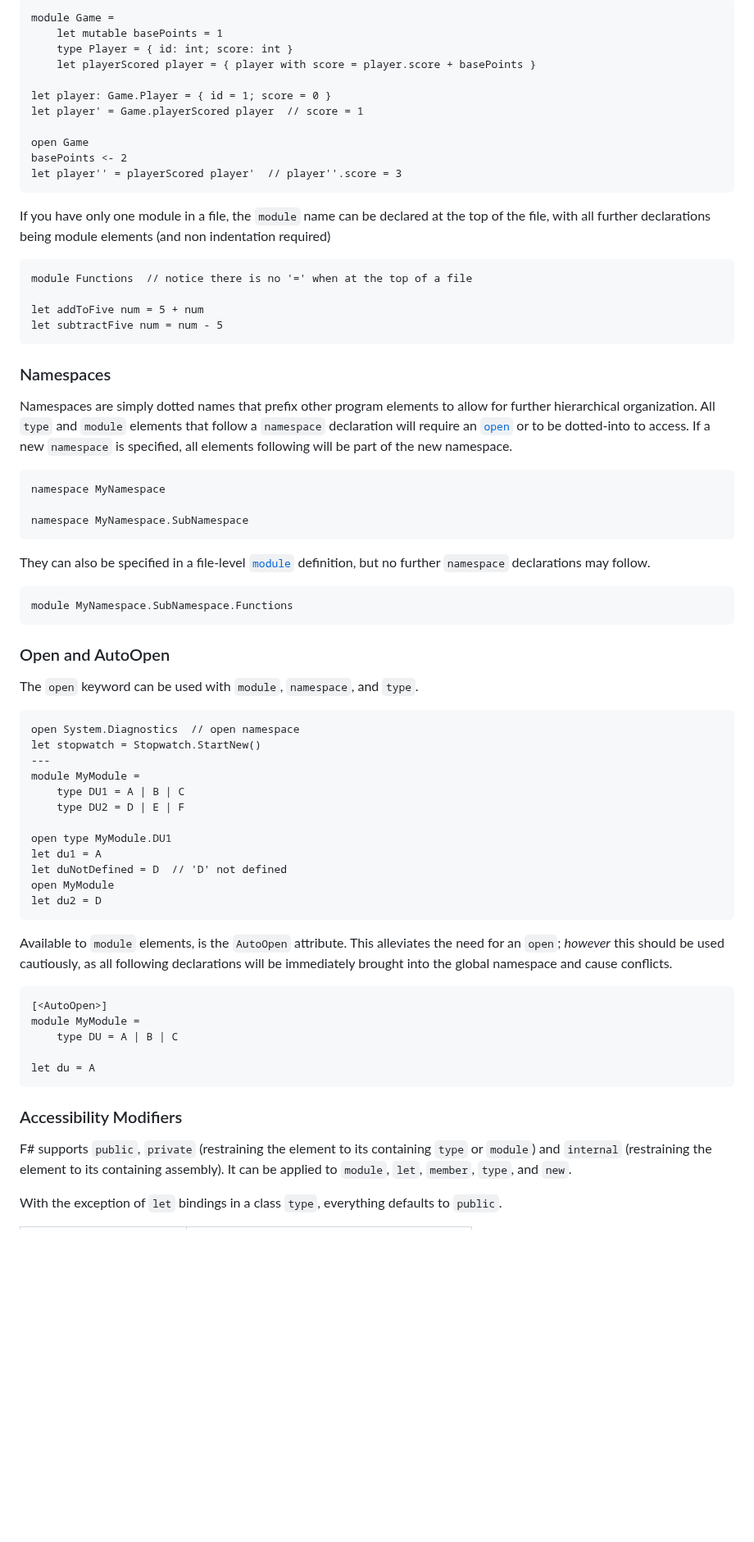
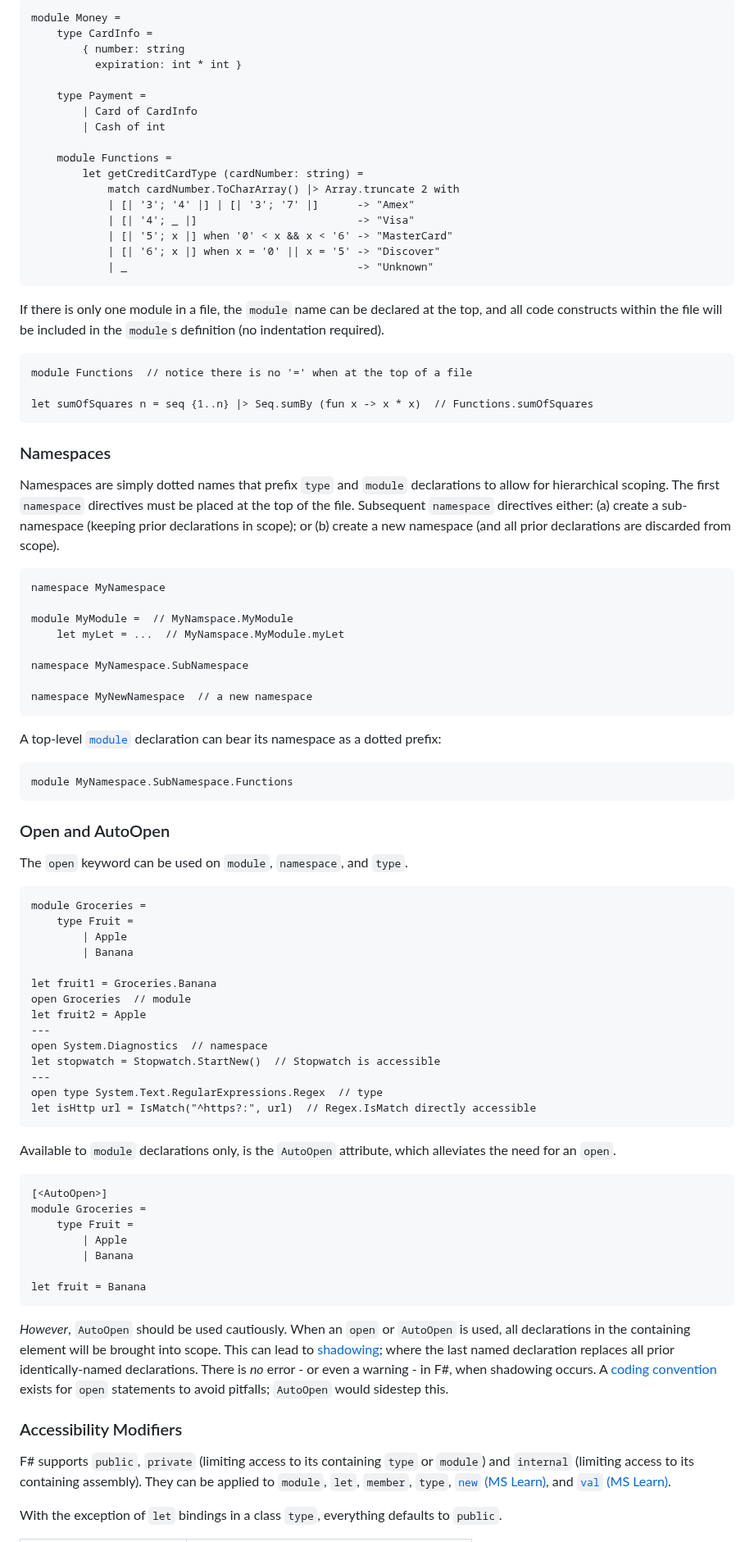
Before and after one commit to fsprojects/fsharp-cheatsheet, a Markdown page: docs/fsharp-cheatsheet.md, the part around one of its changes. Shown at 82% size. Rendered like a GitHub page; blank space fills up the shorter version.

Commit message:
refactor:Code Organization

```diff
--- a/docs/fsharp-cheatsheet.md
+++ b/docs/fsharp-cheatsheet.md
@@ -559,68 +560,87 @@ Identifiers within modules can be referenced using dot notation, or you can brin
 
-    module Game =
-        let mutable basePoints = 1
-        type Player = { id: int; score: int }
-        let playerScored player = { player with score = player.score + basePoints }
+    module Money =
+        type CardInfo =
+            { number: string
+              expiration: int * int }
 
-    let player: Game.Player = { id = 1; score = 0 }
-    let player' = Game.playerScored player  // score = 1
+        type Payment =
+            | Card of CardInfo
+            | Cash of int
 
-    open Game
-    basePoints <- 2
-    let player'' = playerScored player'  // player''.score = 3
+        module Functions =
+            let getCreditCardType (cardNumber: string) =
+                match cardNumber.ToCharArray() |> Array.truncate 2 with
+                | [| '3'; '4' |] | [| '3'; '7' |]      -> "Amex"
+                | [| '4'; _ |]                         -> "Visa"
+                | [| '5'; x |] when '0' < x && x < '6' -> "MasterCard"
+                | [| '6'; x |] when x = '0' || x = '5' -> "Discover"
+                | _                                    -> "Unknown"
 
-If you have only one module in a file, the `module` name can be declared at the top of the file, with all further declarations
-being module elements (and non indentation required)
+If there is only one module in a file, the `module` name can be declared at the top, and all code constructs
+within the file will be included in the `module`s definition (no indentation required).
 
     module Functions  // notice there is no '=' when at the top of a file
 
-    let addToFive num = 5 + num
-    let subtractFive num = num - 5
+    let sumOfSquares n = seq {1..n} |> Seq.sumBy (fun x -> x * x)  // Functions.sumOfSquares
 
 ### Namespaces
-Namespaces are simply dotted names that prefix other program elements to allow for further hierarchical organization.
-All `type` and `module` elements that follow a `namespace` declaration will require an [`open`](#CodeOrganization_OpenAndAutoOpen) or to be dotted-into to access.
-If a new `namespace` is specified, all elements following will be part of the new namespace.
+Namespaces are simply dotted names that prefix `type` and `module` declarations to allow for hierarchical scoping.
+The first `namespace` directives must be placed at the top of the file. Subsequent `namespace` directives either:
+(a) create a sub-namespace (keeping prior declarations in scope); or (b) create a new namespace (and all prior declarations are discarded from scope).
 
     namespace MyNamespace
 
+    module MyModule =  // MyNamspace.MyModule
+        let myLet = ...  // MyNamspace.MyModule.myLet
+
     namespace MyNamespace.SubNamespace
 
-They can also be specified in a file-level [`module`](#CodeOrganization_Modules) definition, but no further `namespace` declarations may follow.
+    namespace MyNewNamespace  // a new namespace
+
+A top-level [`module`](#CodeOrganization_Modules) declaration can bear its namespace as a dotted prefix:
 
     module MyNamespace.SubNamespace.Functions
 
 <a name="CodeOrganization_OpenAndAutoOpen"></a>
 ### Open and AutoOpen
 
-The `open` keyword can be used with `module`, `namespace`, and `type`.
+The `open` keyword can be used on `module`, `namespace`, and `type`.
 
-    open System.Diagnostics  // open namespace
-    let stopwatch = Stopwatch.StartNew()
+    module Groceries =
+        type Fruit =
+            | Apple
+            | Banana
+
+    let fruit1 = Groceries.Banana
+    open Groceries  // module
+    let fruit2 = Apple
     ---
-    module MyModule =
-        type DU1 = A | B | C
-        type DU2 = D | E | F
+    open System.Diagnostics  // namespace
+    let stopwatch = Stopwatch.StartNew()  // Stopwatch is accessible
+    ---
+    open type System.Text.RegularExpressions.Regex  // type
+    let isHttp url = IsMatch("^https?:", url)  // Regex.IsMatch directly accessible
 
-    open type MyModule.DU1
-    let du1 = A
-    let duNotDefined = D  // 'D' not defined
-    open MyModule
-    let du2 = D
-
-Available to `module` elements, is the `AutoOpen` attribute. This alleviates the need for an `open`; *however* this should be used cautiously,
-as all following declarations will be immediately brought into the global namespace and cause conflicts.
+Available to `module` declarations only, is the `AutoOpen` attribute, which alleviates the need for an `open`.
 
     [<AutoOpen>]
-    module MyModule =
-        type DU = A | B | C
+    module Groceries =
+        type Fruit =
+            | Apple
+            | Banana
 
-    let du = A
+    let fruit = Banana
+
+*However*, `AutoOpen` should be used cautiously. When an `open` or `AutoOpen` is used, all declarations in the containing element
+will be brought into scope. This can lead to [shadowing](https://en.wikipedia.org/wiki/Variable_shadowing); where the last
+named declaration replaces all prior identically-named declarations. There is *no* error - or even a warning - in F#, when shadowing occurs.
+A [coding convention](https://learn.microsoft.com/en-us/dotnet/fsharp/style-guide/conventions#sort-open-statements-topologically) exists for `open`
+statements to avoid pitfalls; `AutoOpen` would sidestep this.
 
 ### Accessibility Modifiers
 
-F# supports `public`, `private` (restraining the element to its containing `type` or `module`) and `internal` (restraining the element to its containing assembly).
-It can be applied to `module`, `let`, `member`, `type`, and `new`.
+F# supports `public`, `private` (limiting access to its containing `type` or `module`) and `internal` (limiting access to its containing assembly).
+They can be applied to `module`, `let`, `member`, `type`, [`new` (MS Learn)](https://learn.microsoft.com/en-us/dotnet/fsharp/language-reference/classes#constructors), and [`val` (MS Learn)](https://learn.microsoft.com/en-us/dotnet/fsharp/language-reference/members/explicit-fields-the-val-keyword).
 
 With the exception of `let` bindings in a class `type`, everything defaults to `public`.
 
```
Also changed, not shown: other parts of docs/fsharp-cheatsheet.md (+51 -48 lines).
